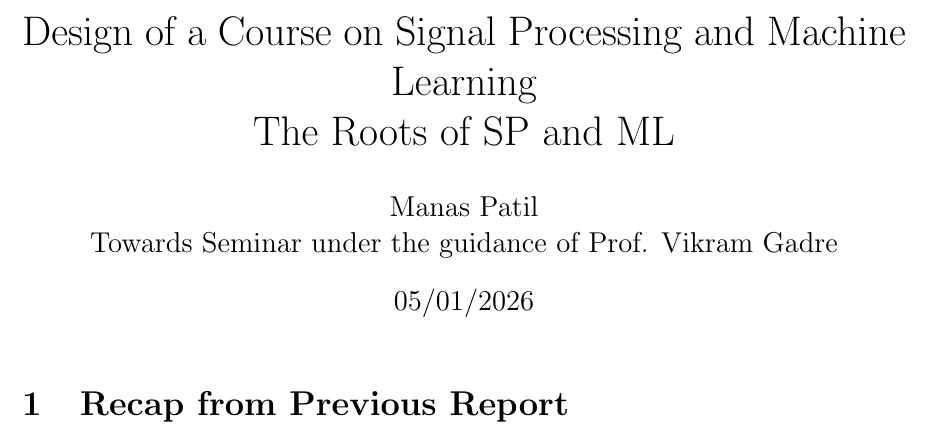
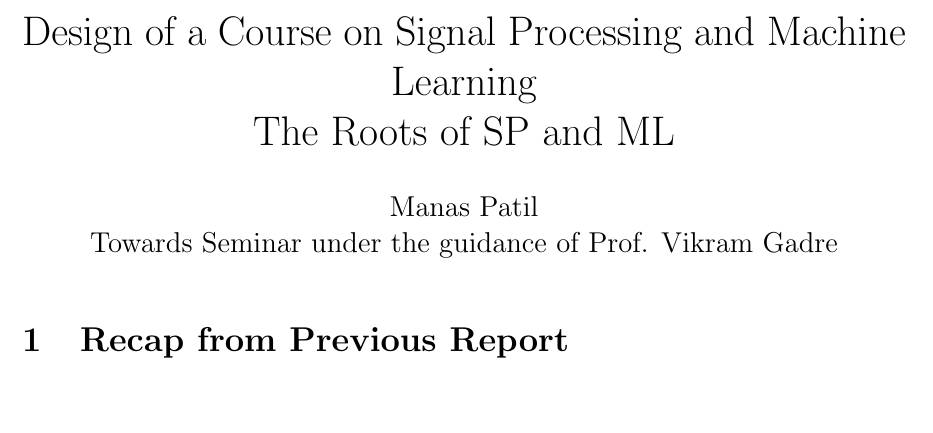
Before and after one commit to ManasPatil0967/mtp, a LaTeX document (TheSPMLCourseTree.tex): part of the page, cut so that both start at the same text. Compiled offline with pdfLaTeX.

Commit message:
Updates from Overleaf

```diff
--- a/TheSPMLCourseTree.tex
+++ b/TheSPMLCourseTree.tex
@@ -11,7 +11,7 @@
 
 \title{Design of a Course on Signal Processing and Machine Learning \\ The Roots of SP and ML}
 \author{Manas Patil \\Towards Seminar under the guidance of Prof. Vikram Gadre}
-\date{05/01/2026}
+\date{}
 
 \begin{document}
 \maketitle
```
